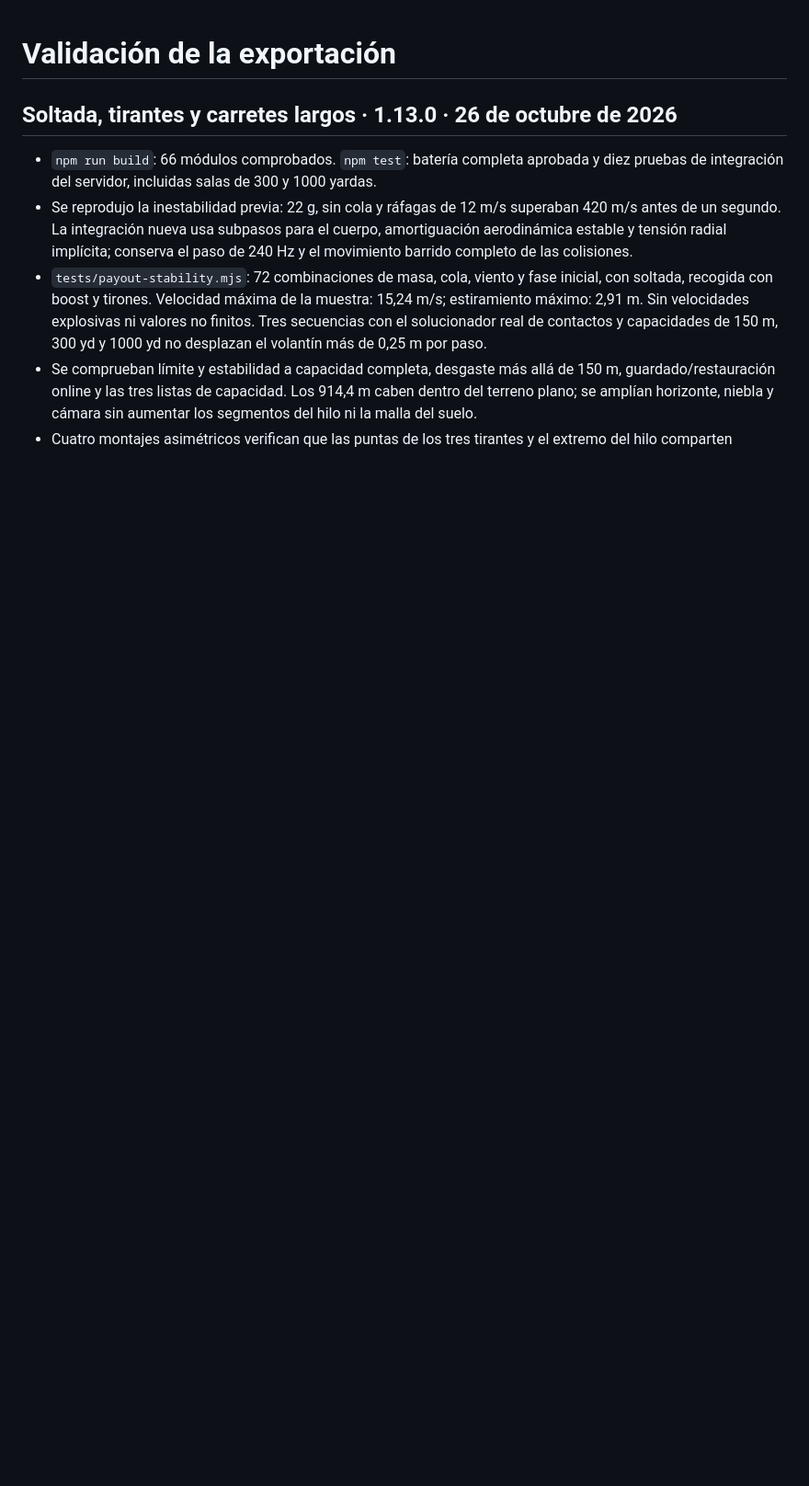
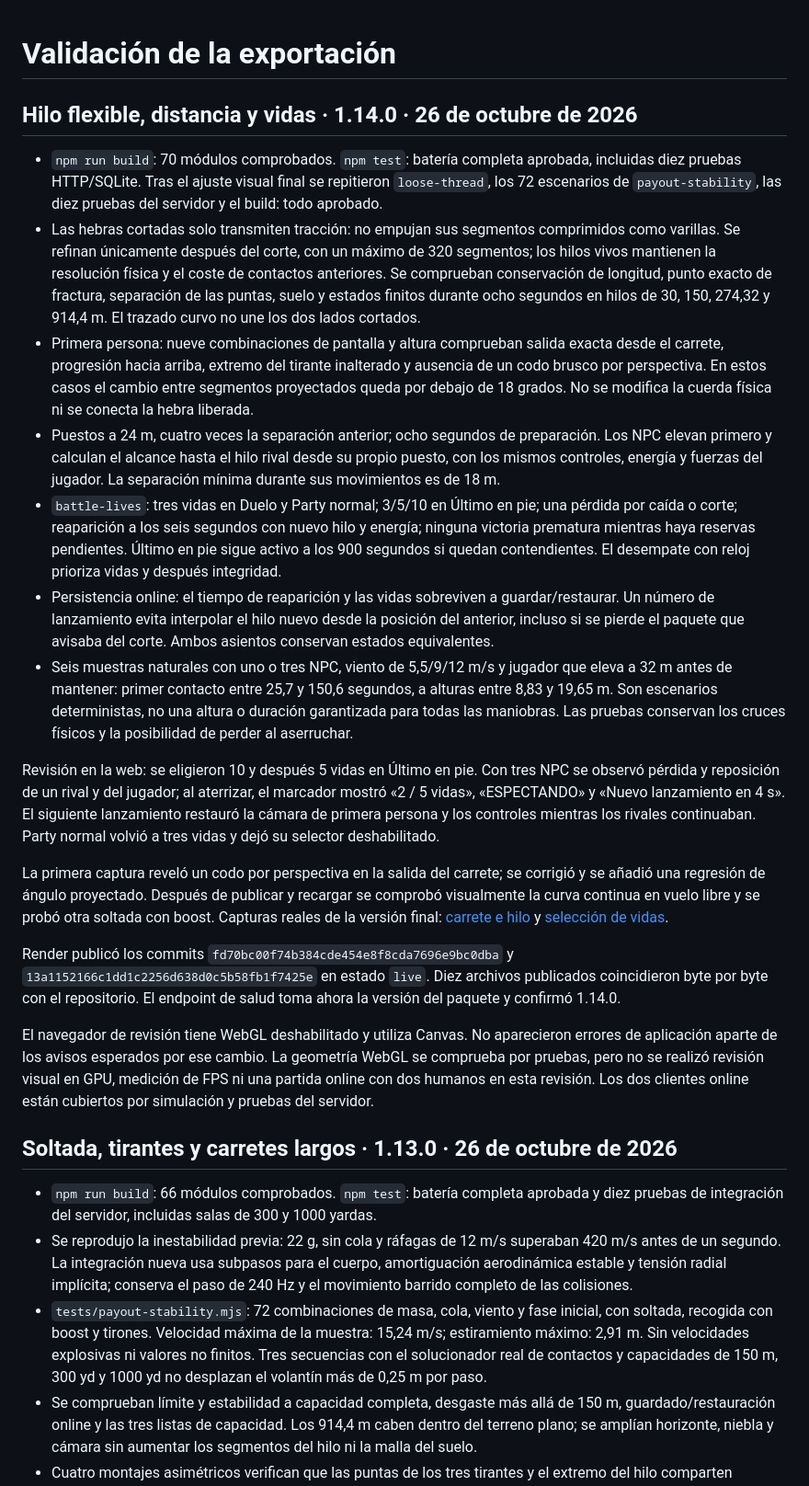
Before and after one commit to dbastias37/Tirante, a Markdown page: docs/VALIDACION.md, the part around the change. Shown: that part at 92% size. GitHub-like rendering; blank space fills up the shorter version.

Commit message:
Document 1.14 physics, lives and live visual validation

```diff
--- a/docs/VALIDACION.md
+++ b/docs/VALIDACION.md
@@ -1,4 +1,22 @@
 # Validación de la exportación
+
+## Hilo flexible, distancia y vidas · 1.14.0 · 26 de octubre de 2026
+
+- `npm run build`: 70 módulos comprobados. `npm test`: batería completa aprobada, incluidas diez pruebas HTTP/SQLite. Tras el ajuste visual final se repitieron `loose-thread`, los 72 escenarios de `payout-stability`, las diez pruebas del servidor y el build: todo aprobado.
+- Las hebras cortadas solo transmiten tracción: no empujan sus segmentos comprimidos como varillas. Se refinan únicamente después del corte, con un máximo de 320 segmentos; los hilos vivos mantienen la resolución física y el coste de contactos anteriores. Se comprueban conservación de longitud, punto exacto de fractura, separación de las puntas, suelo y estados finitos durante ocho segundos en hilos de 30, 150, 274,32 y 914,4 m. El trazado curvo no une los dos lados cortados.
+- Primera persona: nueve combinaciones de pantalla y altura comprueban salida exacta desde el carrete, progresión hacia arriba, extremo del tirante inalterado y ausencia de un codo brusco por perspectiva. En estos casos el cambio entre segmentos proyectados queda por debajo de 18 grados. No se modifica la cuerda física ni se conecta la hebra liberada.
+- Puestos a 24 m, cuatro veces la separación anterior; ocho segundos de preparación. Los NPC elevan primero y calculan el alcance hasta el hilo rival desde su propio puesto, con los mismos controles, energía y fuerzas del jugador. La separación mínima durante sus movimientos es de 18 m.
+- `battle-lives`: tres vidas en Duelo y Party normal; 3/5/10 en Último en pie; una pérdida por caída o corte; reaparición a los seis segundos con nuevo hilo y energía; ninguna victoria prematura mientras haya reservas pendientes. Último en pie sigue activo a los 900 segundos si quedan contendientes. El desempate con reloj prioriza vidas y después integridad.
+- Persistencia online: el tiempo de reaparición y las vidas sobreviven a guardar/restaurar. Un número de lanzamiento evita interpolar el hilo nuevo desde la posición del anterior, incluso si se pierde el paquete que avisaba del corte. Ambos asientos conservan estados equivalentes.
+- Seis muestras naturales con uno o tres NPC, viento de 5,5/9/12 m/s y jugador que eleva a 32 m antes de mantener: primer contacto entre 25,7 y 150,6 segundos, a alturas entre 8,83 y 19,65 m. Son escenarios deterministas, no una altura o duración garantizada para todas las maniobras. Las pruebas conservan los cruces físicos y la posibilidad de perder al aserruchar.
+
+Revisión en la web: se eligieron 10 y después 5 vidas en Último en pie. Con tres NPC se observó pérdida y reposición de un rival y del jugador; al aterrizar, el marcador mostró «2 / 5 vidas», «ESPECTANDO» y «Nuevo lanzamiento en 4 s». El siguiente lanzamiento restauró la cámara de primera persona y los controles mientras los rivales continuaban. Party normal volvió a tres vidas y dejó su selector deshabilitado.
+
+La primera captura reveló un codo por perspectiva en la salida del carrete; se corrigió y se añadió una regresión de ángulo proyectado. Después de publicar y recargar se comprobó visualmente la curva continua en vuelo libre y se probó otra soltada con boost. Capturas reales de la versión final: [carrete e hilo](tirante-1-14-carrete.jpg) y [selección de vidas](tirante-1-14-vidas.jpg).
+
+Render publicó los commits `fd70bc00f74b384cde454e8f8cda7696e9bc0dba` y `13a1152166c1dd1c2256d638d0c5b58fb1f7425e` en estado `live`. Diez archivos publicados coincidieron byte por byte con el repositorio. El endpoint de salud toma ahora la versión del paquete y confirmó 1.14.0.
+
+El navegador de revisión tiene WebGL deshabilitado y utiliza Canvas. No aparecieron errores de aplicación aparte de los avisos esperados por ese cambio. La geometría WebGL se comprueba por pruebas, pero no se realizó revisión visual en GPU, medición de FPS ni una partida online con dos humanos en esta revisión. Los dos clientes online están cubiertos por simulación y pruebas del servidor.
 
 ## Soltada, tirantes y carretes largos · 1.13.0 · 26 de octubre de 2026
 
```
Also changed, not shown: docs/tirante-1-14-carrete.jpg (added), docs/tirante-1-14-vidas.jpg (added).
